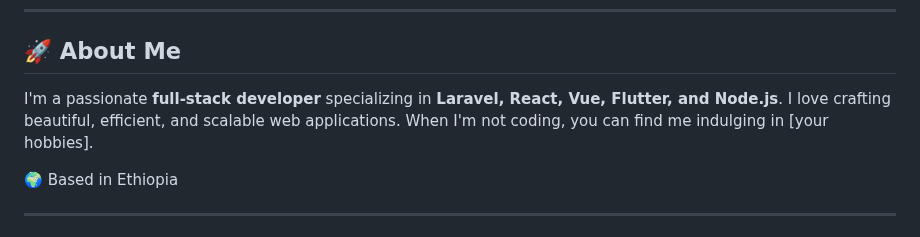
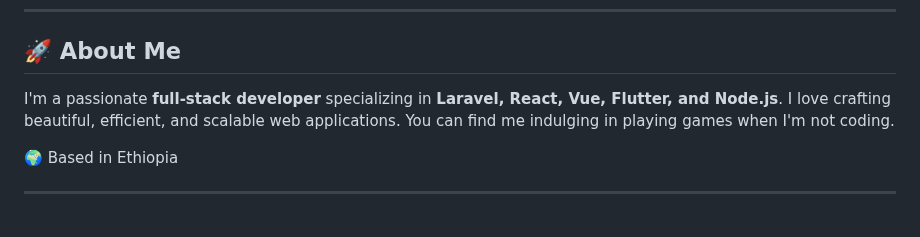
Before and after one commit to Matt-di/Matt-di, a Markdown page: README.md, the part around the change. Drawn GitHub-style.

```diff
--- a/README.md
+++ b/README.md
@@ -6,7 +6,7 @@
 
 ## 🚀 About Me
 
-I'm a passionate **full-stack developer** specializing in **Laravel, React, Vue, Flutter, and Node.js**. I love crafting beautiful, efficient, and scalable web applications. When I'm not coding, you can find me indulging in [your hobbies].
+I'm a passionate **full-stack developer** specializing in **Laravel, React, Vue, Flutter, and Node.js**. I love crafting beautiful, efficient, and scalable web applications. You can find me indulging in playing games when I'm not coding.
 
 🌍 Based in Ethiopia
 
```
